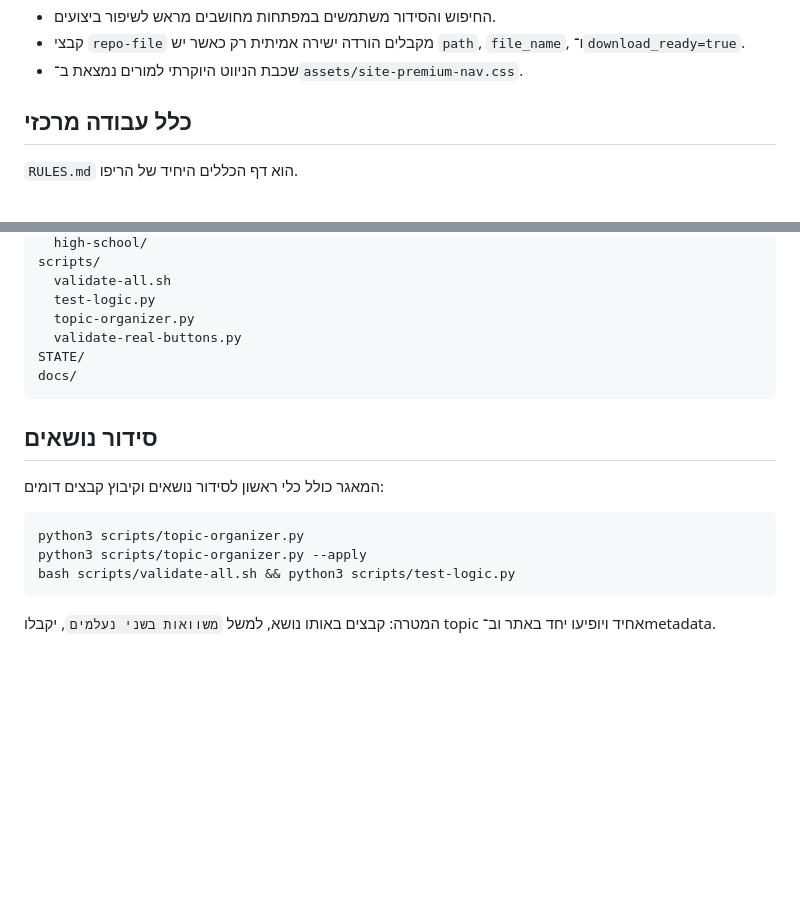
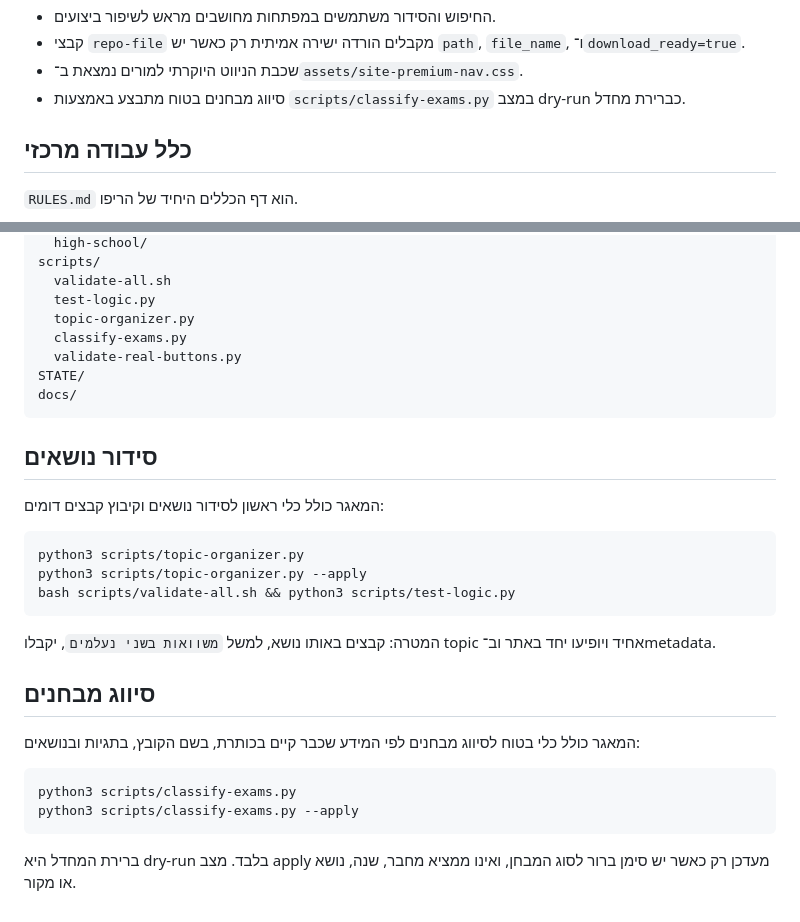
Before and after one commit to yanivmizrachiy/maagar, a Markdown page: README.md, 2 parts joined by grey strips. Drawn GitHub-style; blank space fills up the shorter version.

Commit message:
docs: document safe exam classifier

````diff
--- a/README.md
+++ b/README.md
@@ -18,6 +18,7 @@
 - החיפוש והסידור משתמשים במפתחות מחושבים מראש לשיפור ביצועים.
 - קבצי `repo-file` מקבלים הורדה ישירה אמיתית רק כאשר יש `path`, `file_name`, ו־`download_ready=true`.
 - שכבת הניווט היוקרתי למורים נמצאת ב־`assets/site-premium-nav.css`.
+- סיווג מבחנים בטוח מתבצע באמצעות `scripts/classify-exams.py` במצב dry-run כברירת מחדל.
 
 ## כלל עבודה מרכזי
 
@@ -60,6 +61,7 @@ scripts/
   validate-all.sh
   test-logic.py
   topic-organizer.py
+  classify-exams.py
   validate-real-buttons.py
 STATE/
 docs/
@@ -76,3 +78,14 @@ bash scripts/validate-all.sh && python3 scripts/test-logic.py
 ```
 
 המטרה: קבצים באותו נושא, למשל `משוואות בשני נעלמים`, יקבלו topic אחיד ויופיעו יחד באתר וב־metadata.
+
+## סיווג מבחנים
+
+המאגר כולל כלי בטוח לסיווג מבחנים לפי המידע שכבר קיים בכותרת, בשם הקובץ, בתגיות ובנושאים:
+
+```bash
+python3 scripts/classify-exams.py
+python3 scripts/classify-exams.py --apply
+```
+
+ברירת המחדל היא dry-run בלבד. מצב apply מעדכן רק כאשר יש סימן ברור לסוג המבחן, ואינו ממציא מחבר, שנה, נושא או מקור.
````
